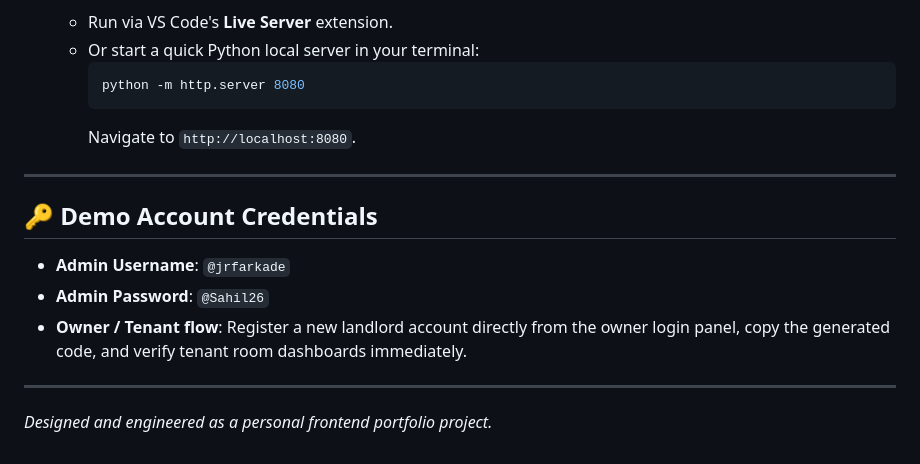
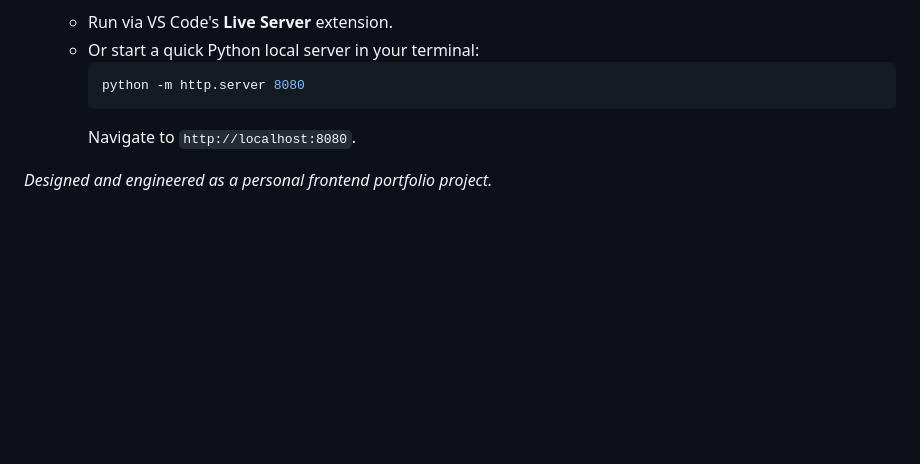
Before and after one commit to JrFarkade/rent-manager, a Markdown page: README.md, the part around the change. GitHub-like rendering; blank space fills up the shorter version.

````diff
--- a/README.md
+++ b/README.md
@@ -66,13 +66,4 @@ Since the app is entirely client-side, setup is instant.
      ```
      Navigate to `http://localhost:8080`.
 
----
-
-## 🔑 Demo Account Credentials
-- **Admin Username**: `@jrfarkade`
-- **Admin Password**: `@Sahil26`
-- **Owner / Tenant flow**: Register a new landlord account directly from the owner login panel, copy the generated code, and verify tenant room dashboards immediately.
-
----
-
 *Designed and engineered as a personal frontend portfolio project.*
````
